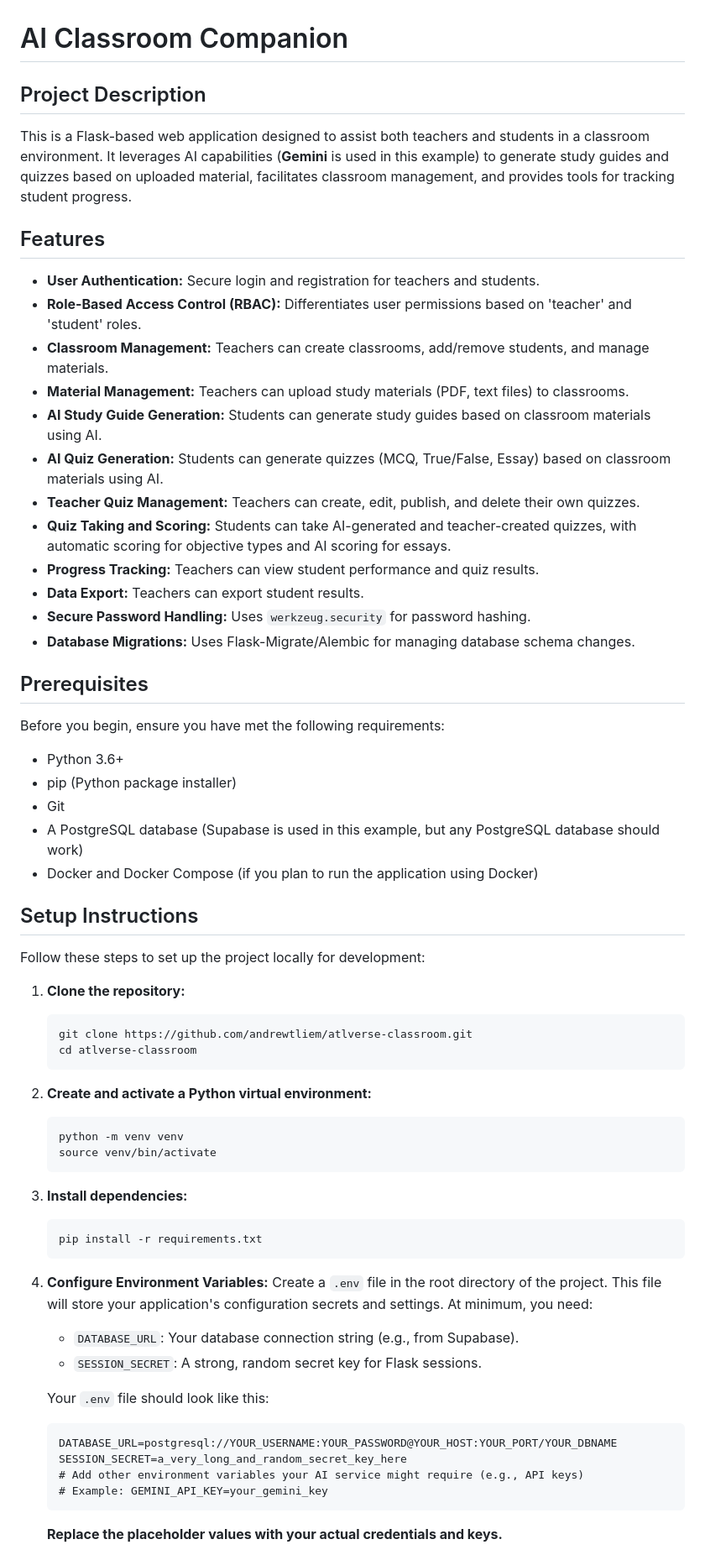
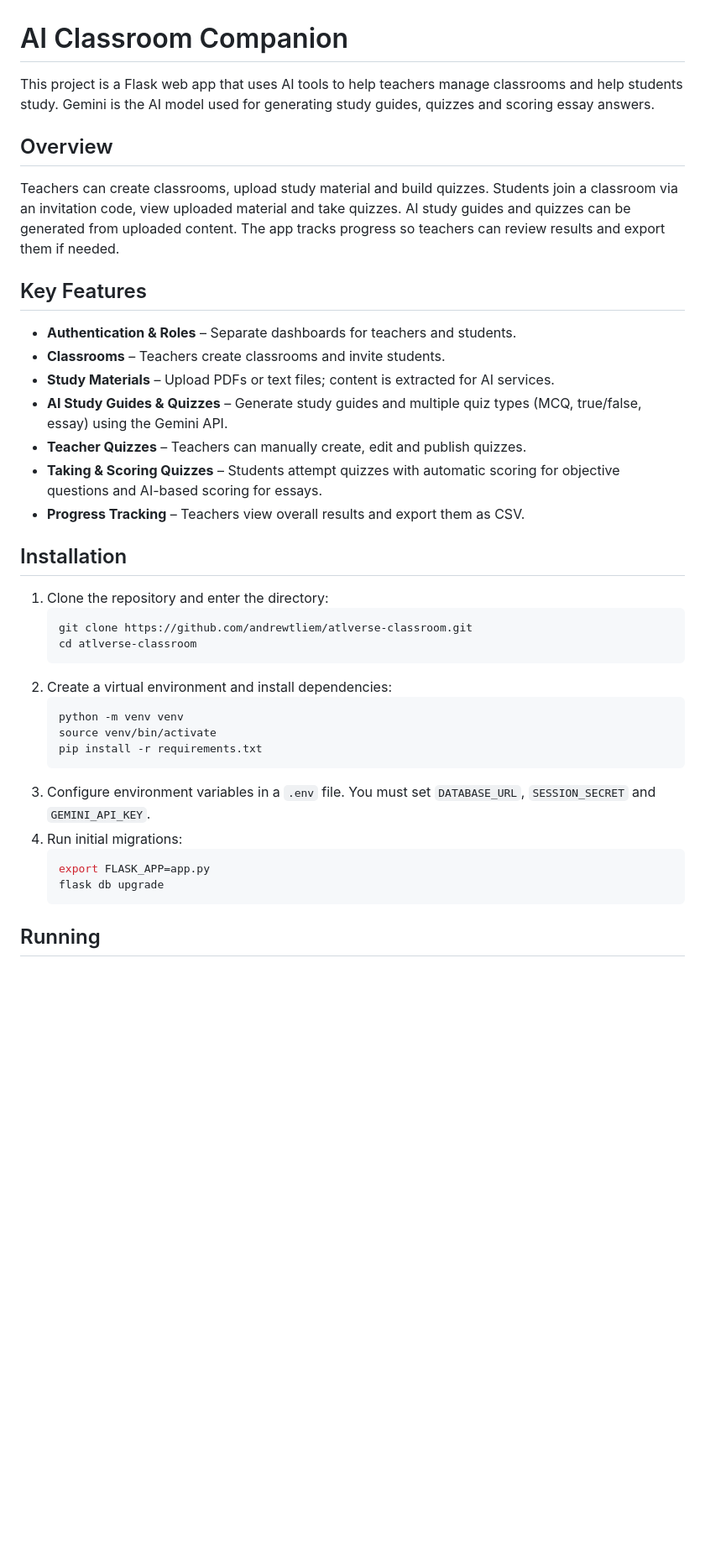
Before and after one commit to andrewtliem/atlverse-classroom, a Markdown page: README.md, the part around one of its changes. Shown at 84% size. GitHub-like rendering; blank space fills up the shorter version.

````diff
--- a/README.md
+++ b/README.md
@@ -1,67 +1,40 @@
 # AI Classroom Companion
 
-## Project Description
+This project is a Flask web app that uses AI tools to help teachers manage classrooms and help students study. Gemini is the AI model used for generating study guides, quizzes and scoring essay answers.
 
-This is a Flask-based web application designed to assist both teachers and students in a classroom environment. It leverages AI capabilities (**Gemini** is used in this example) to generate study guides and quizzes based on uploaded material, facilitates classroom management, and provides tools for tracking student progress.
+## Overview
 
-## Features
+Teachers can create classrooms, upload study material and build quizzes. Students join a classroom via an invitation code, view uploaded material and take quizzes. AI study guides and quizzes can be generated from uploaded content. The app tracks progress so teachers can review results and export them if needed.
 
-*   **User Authentication:** Secure login and registration for teachers and students.
-*   **Role-Based Access Control (RBAC):** Differentiates user permissions based on 'teacher' and 'student' roles.
-*   **Classroom Management:** Teachers can create classrooms, add/remove students, and manage materials.
-*   **Material Management:** Teachers can upload study materials (PDF, text files) to classrooms.
-*   **AI Study Guide Generation:** Students can generate study guides based on classroom materials using AI.
-*   **AI Quiz Generation:** Students can generate quizzes (MCQ, True/False, Essay) based on classroom materials using AI.
-*   **Teacher Quiz Management:** Teachers can create, edit, publish, and delete their own quizzes.
-*   **Quiz Taking and Scoring:** Students can take AI-generated and teacher-created quizzes, with automatic scoring for objective types and AI scoring for essays.
-*   **Progress Tracking:** Teachers can view student performance and quiz results.
-*   **Data Export:** Teachers can export student results.
-*   **Secure Password Handling:** Uses `werkzeug.security` for password hashing.
-*   **Database Migrations:** Uses Flask-Migrate/Alembic for managing database schema changes.
+## Key Features
 
-## Prerequisites
+- **Authentication & Roles** – Separate dashboards for teachers and students.
+- **Classrooms** – Teachers create classrooms and invite students.
+- **Study Materials** – Upload PDFs or text files; content is extracted for AI services.
+- **AI Study Guides & Quizzes** – Generate study guides and multiple quiz types (MCQ, true/false, essay) using the Gemini API.
+- **Teacher Quizzes** – Teachers can manually create, edit and publish quizzes.
+- **Taking & Scoring Quizzes** – Students attempt quizzes with automatic scoring for objective questions and AI-based scoring for essays.
+- **Progress Tracking** – Teachers view overall results and export them as CSV.
 
-Before you begin, ensure you have met the following requirements:
+## Installation
 
-*   Python 3.6+
-*   pip (Python package installer)
-*   Git
-*   A PostgreSQL database (Supabase is used in this example, but any PostgreSQL database should work)
-*   Docker and Docker Compose (if you plan to run the application using Docker)
+1. Clone the repository and enter the directory:
+   ```bash
+   git clone https://github.com/andrewtliem/atlverse-classroom.git
+   cd atlverse-classroom
+   ```
+2. Create a virtual environment and install dependencies:
+   ```bash
+   python -m venv venv
+   source venv/bin/activate
+   pip install -r requirements.txt
+   ```
+3. Configure environment variables in a `.env` file. You must set `DATABASE_URL`, `SESSION_SECRET` and `GEMINI_API_KEY`.
+4. Run initial migrations:
+   ```bash
+   export FLASK_APP=app.py
+   flask db upgrade
+   ```
 
-## Setup Instructions
+## Running
 
-Follow these steps to set up the project locally for development:
-
-1.  **Clone the repository:**
-    ```bash
-    git clone https://github.com/andrewtliem/atlverse-classroom.git
-    cd atlverse-classroom
-    ```
-
-2.  **Create and activate a Python virtual environment:**
-    ```bash
-    python -m venv venv
-    source venv/bin/activate
-    ```
-
-3.  **Install dependencies:**
-    ```bash
-    pip install -r requirements.txt
-    ```
-
-4.  **Configure Environment Variables:**
-    Create a `.env` file in the root directory of the project. This file will store your application's configuration secrets and settings. At minimum, you need:
-
-    *   `DATABASE_URL`: Your database connection string (e.g., from Supabase).
-    *   `SESSION_SECRET`: A strong, random secret key for Flask sessions.
-
-    Your `.env` file should look like this:
-    ```dotenv
-    DATABASE_URL=postgresql://YOUR_USERNAME:YOUR_PASSWORD@YOUR_HOST:YOUR_PORT/YOUR_DBNAME
-    SESSION_SECRET=a_very_long_and_random_secret_key_here
-    # Add other environment variables your AI service might require (e.g., API keys)
-    # Example: GEMINI_API_KEY=your_gemini_key
-    ```
-    **Replace the placeholder values with your actual credentials and keys.**
-
````
Also changed, not shown: other parts of README.md (+24 -71 lines).
